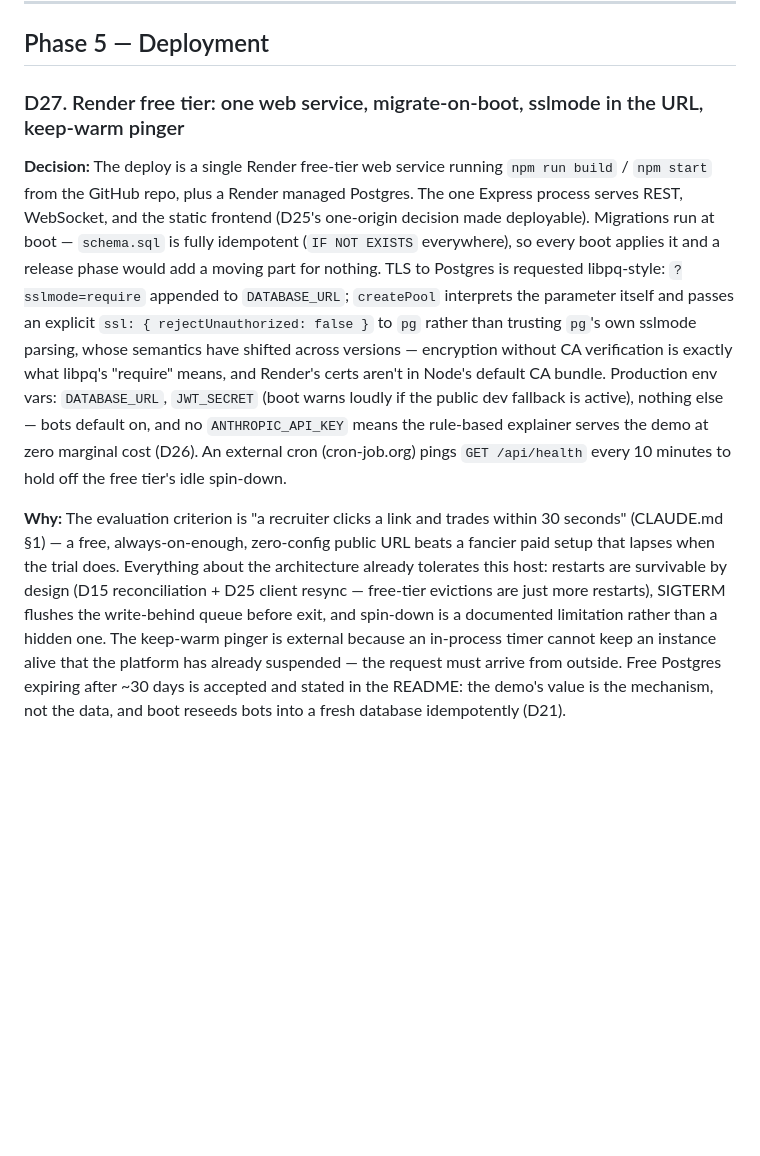
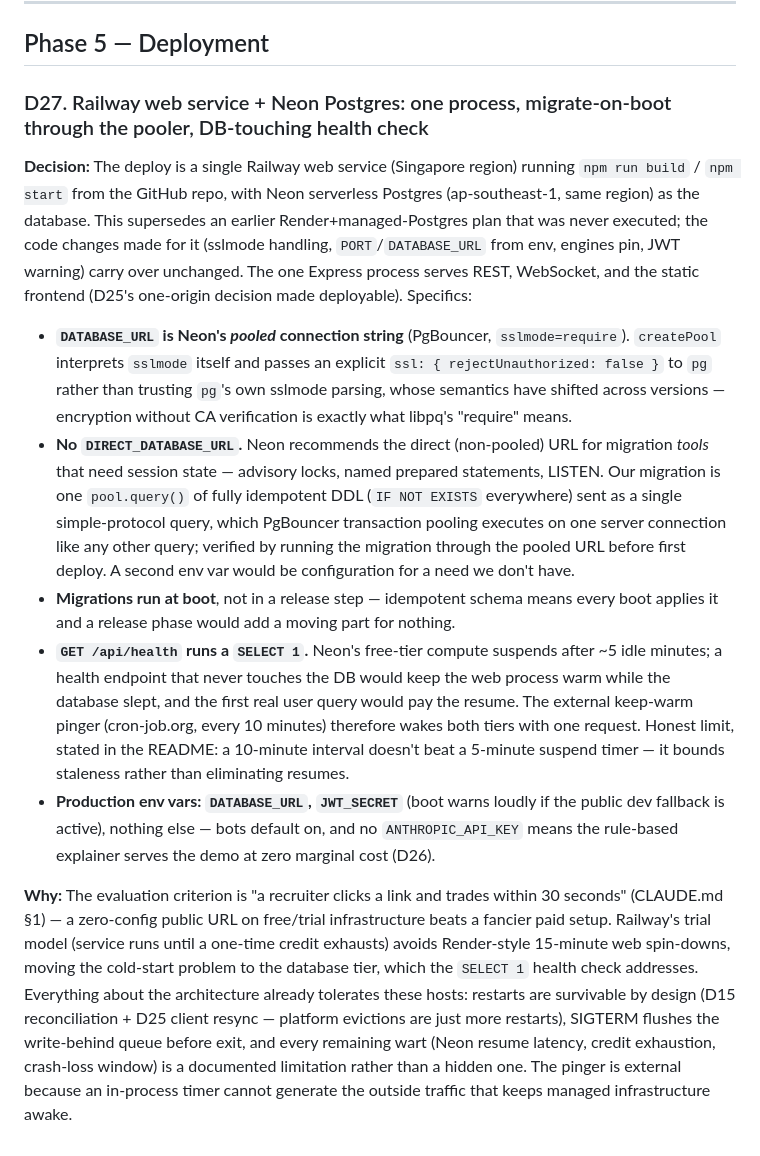
Before and after one commit to AnshadityaSharma/Trading-Exchange-Simulator, a Markdown page: docs/decisions.md, the part around the change. Rendered like a GitHub page; blank space fills up the shorter version.

```diff
--- a/docs/decisions.md
+++ b/docs/decisions.md
@@ -193,8 +193,14 @@ Written as interview prep: each entry answers "why did you do it this way?"
 
 ## Phase 5 — Deployment
 
-### D27. Render free tier: one web service, migrate-on-boot, sslmode in the URL, keep-warm pinger
+### D27. Railway web service + Neon Postgres: one process, migrate-on-boot through the pooler, DB-touching health check
 
-**Decision:** The deploy is a single Render free-tier web service running `npm run build` / `npm start` from the GitHub repo, plus a Render managed Postgres. The one Express process serves REST, WebSocket, and the static frontend (D25's one-origin decision made deployable). Migrations run at boot — `schema.sql` is fully idempotent (`IF NOT EXISTS` everywhere), so every boot applies it and a release phase would add a moving part for nothing. TLS to Postgres is requested libpq-style: `?sslmode=require` appended to `DATABASE_URL`; `createPool` interprets the parameter itself and passes an explicit `ssl: { rejectUnauthorized: false }` to `pg` rather than trusting `pg`'s own sslmode parsing, whose semantics have shifted across versions — encryption without CA verification is exactly what libpq's "require" means, and Render's certs aren't in Node's default CA bundle. Production env vars: `DATABASE_URL`, `JWT_SECRET` (boot warns loudly if the public dev fallback is active), nothing else — bots default on, and no `ANTHROPIC_API_KEY` means the rule-based explainer serves the demo at zero marginal cost (D26). An external cron (cron-job.org) pings `GET /api/health` every 10 minutes to hold off the free tier's idle spin-down.
+**Decision:** The deploy is a single Railway web service (Singapore region) running `npm run build` / `npm start` from the GitHub repo, with Neon serverless Postgres (ap-southeast-1, same region) as the database. This supersedes an earlier Render+managed-Postgres plan that was never executed; the code changes made for it (sslmode handling, `PORT`/`DATABASE_URL` from env, engines pin, JWT warning) carry over unchanged. The one Express process serves REST, WebSocket, and the static frontend (D25's one-origin decision made deployable). Specifics:
 
-**Why:** The evaluation criterion is "a recruiter clicks a link and trades within 30 seconds" (CLAUDE.md §1) — a free, always-on-enough, zero-config public URL beats a fancier paid setup that lapses when the trial does. Everything about the architecture already tolerates this host: restarts are survivable by design (D15 reconciliation + D25 client resync — free-tier evictions are just more restarts), SIGTERM flushes the write-behind queue before exit, and spin-down is a documented limitation rather than a hidden one. The keep-warm pinger is external because an in-process timer cannot keep an instance alive that the platform has already suspended — the request must arrive from outside. Free Postgres expiring after ~30 days is accepted and stated in the README: the demo's value is the mechanism, not the data, and boot reseeds bots into a fresh database idempotently (D21).
+- **`DATABASE_URL` is Neon's *pooled* connection string** (PgBouncer, `sslmode=require`). `createPool` interprets `sslmode` itself and passes an explicit `ssl: { rejectUnauthorized: false }` to `pg` rather than trusting `pg`'s own sslmode parsing, whose semantics have shifted across versions — encryption without CA verification is exactly what libpq's "require" means.
+- **No `DIRECT_DATABASE_URL`.** Neon recommends the direct (non-pooled) URL for migration *tools* that need session state — advisory locks, named prepared statements, LISTEN. Our migration is one `pool.query()` of fully idempotent DDL (`IF NOT EXISTS` everywhere) sent as a single simple-protocol query, which PgBouncer transaction pooling executes on one server connection like any other query; verified by running the migration through the pooled URL before first deploy. A second env var would be configuration for a need we don't have.
+- **Migrations run at boot**, not in a release step — idempotent schema means every boot applies it and a release phase would add a moving part for nothing.
+- **`GET /api/health` runs a `SELECT 1`.** Neon's free-tier compute suspends after ~5 idle minutes; a health endpoint that never touches the DB would keep the web process warm while the database slept, and the first real user query would pay the resume. The external keep-warm pinger (cron-job.org, every 10 minutes) therefore wakes both tiers with one request. Honest limit, stated in the README: a 10-minute interval doesn't beat a 5-minute suspend timer — it bounds staleness rather than eliminating resumes.
+- **Production env vars: `DATABASE_URL`, `JWT_SECRET`** (boot warns loudly if the public dev fallback is active), nothing else — bots default on, and no `ANTHROPIC_API_KEY` means the rule-based explainer serves the demo at zero marginal cost (D26).
+
+**Why:** The evaluation criterion is "a recruiter clicks a link and trades within 30 seconds" (CLAUDE.md §1) — a zero-config public URL on free/trial infrastructure beats a fancier paid setup. Railway's trial model (service runs until a one-time credit exhausts) avoids Render-style 15-minute web spin-downs, moving the cold-start problem to the database tier, which the `SELECT 1` health check addresses. Everything about the architecture already tolerates these hosts: restarts are survivable by design (D15 reconciliation + D25 client resync — platform evictions are just more restarts), SIGTERM flushes the write-behind queue before exit, and every remaining wart (Neon resume latency, credit exhaustion, crash-loss window) is a documented limitation rather than a hidden one. The pinger is external because an in-process timer cannot generate the outside traffic that keeps managed infrastructure awake.
```
Also changed, not shown: README.md (+15 -11 lines), bench/results.md (+3 -3 lines).
